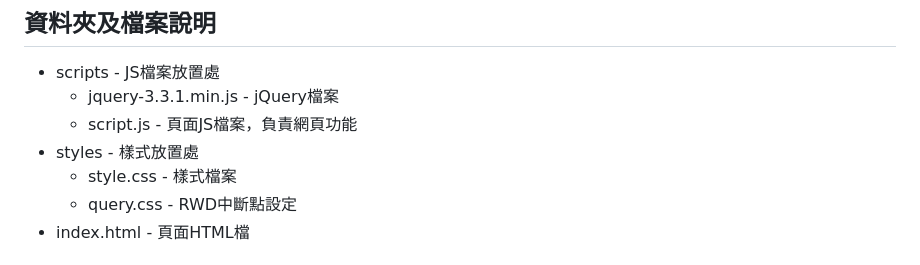
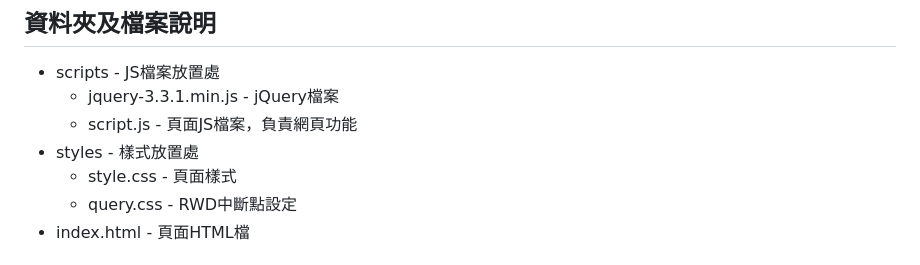
Before and after one commit to TamyTsai/Pneumonoultramicroscopicsilicovolcanoconiosis-spelling-game, a Markdown page: README.md, the part around the change. GitHub-like rendering.

Commit message:
Update README--edit folder description.md

```diff
--- a/README.md
+++ b/README.md
@@ -49,7 +49,7 @@ cd Pneumonoultramicroscopicsilicovolcanoconiosis-spelling-game
   - jquery-3.3.1.min.js - jQuery檔案
   - script.js - 頁面JS檔案，負責網頁功能
 - styles - 樣式放置處
-  - style.css - 樣式檔案
+  - style.css - 頁面樣式
   - query.css - RWD中斷點設定
 - index.html - 頁面HTML檔
 
```
